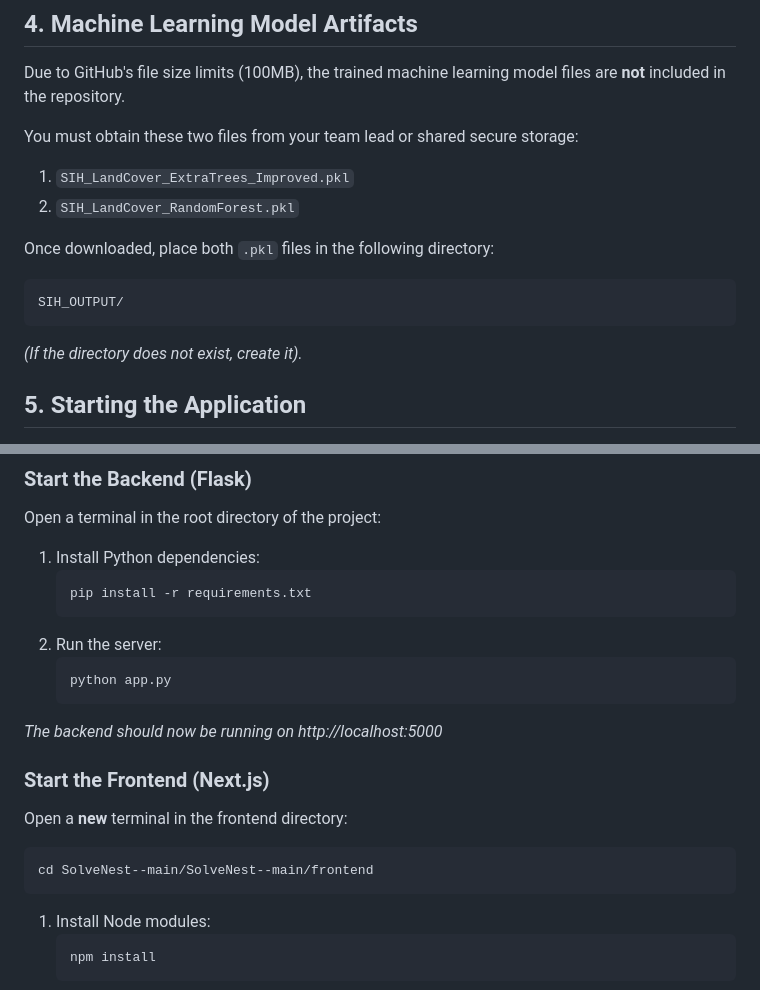
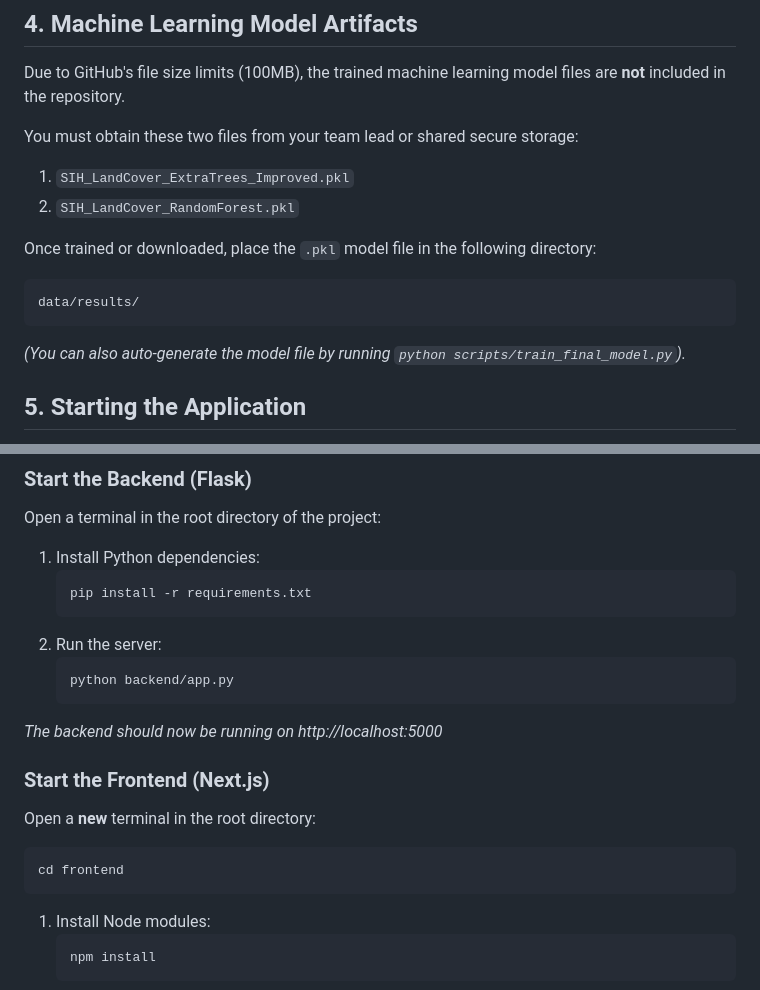
Before and after one commit to himesh-mehta/GeoLens, a Markdown page: docs/SETUP.md, 2 parts joined by grey strips. Rendered like a GitHub page.

Commit message:
docs: update setup guide paths for backend/ and frontend/ directory structure

````diff
--- a/docs/SETUP.md
+++ b/docs/SETUP.md
@@ -46,11 +46,11 @@ You must obtain these two files from your team lead or shared secure storage:
 1. `SIH_LandCover_ExtraTrees_Improved.pkl`
 2. `SIH_LandCover_RandomForest.pkl`
 
-Once downloaded, place both `.pkl` files in the following directory:
+Once trained or downloaded, place the `.pkl` model file in the following directory:
 ```
-SIH_OUTPUT/
+data/results/
 ```
-*(If the directory does not exist, create it).*
+*(You can also auto-generate the model file by running `python scripts/train_final_model.py`).*
 
 ## 5. Starting the Application
 
@@ -66,16 +66,16 @@ Open a terminal in the root directory of the project:
    ```
 2. Run the server:
    ```bash
-   python app.py
+   python backend/app.py
    ```
 *The backend should now be running on http://localhost:5000*
 
 ### Start the Frontend (Next.js)
 
-Open a **new** terminal in the frontend directory:
+Open a **new** terminal in the root directory:
 
 ```bash
-cd SolveNest--main/SolveNest--main/frontend
+cd frontend
 ```
 1. Install Node modules:
    ```bash
````
